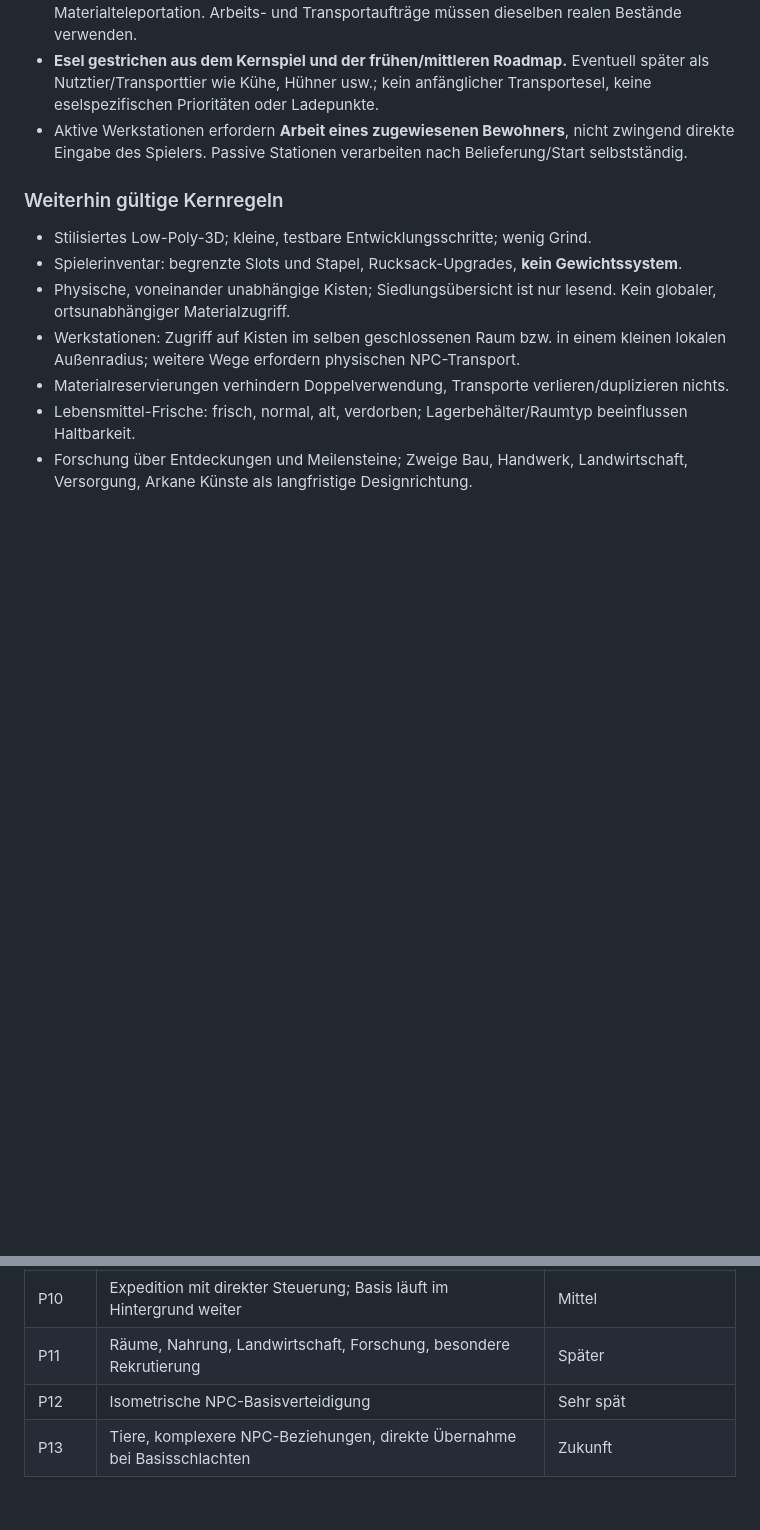
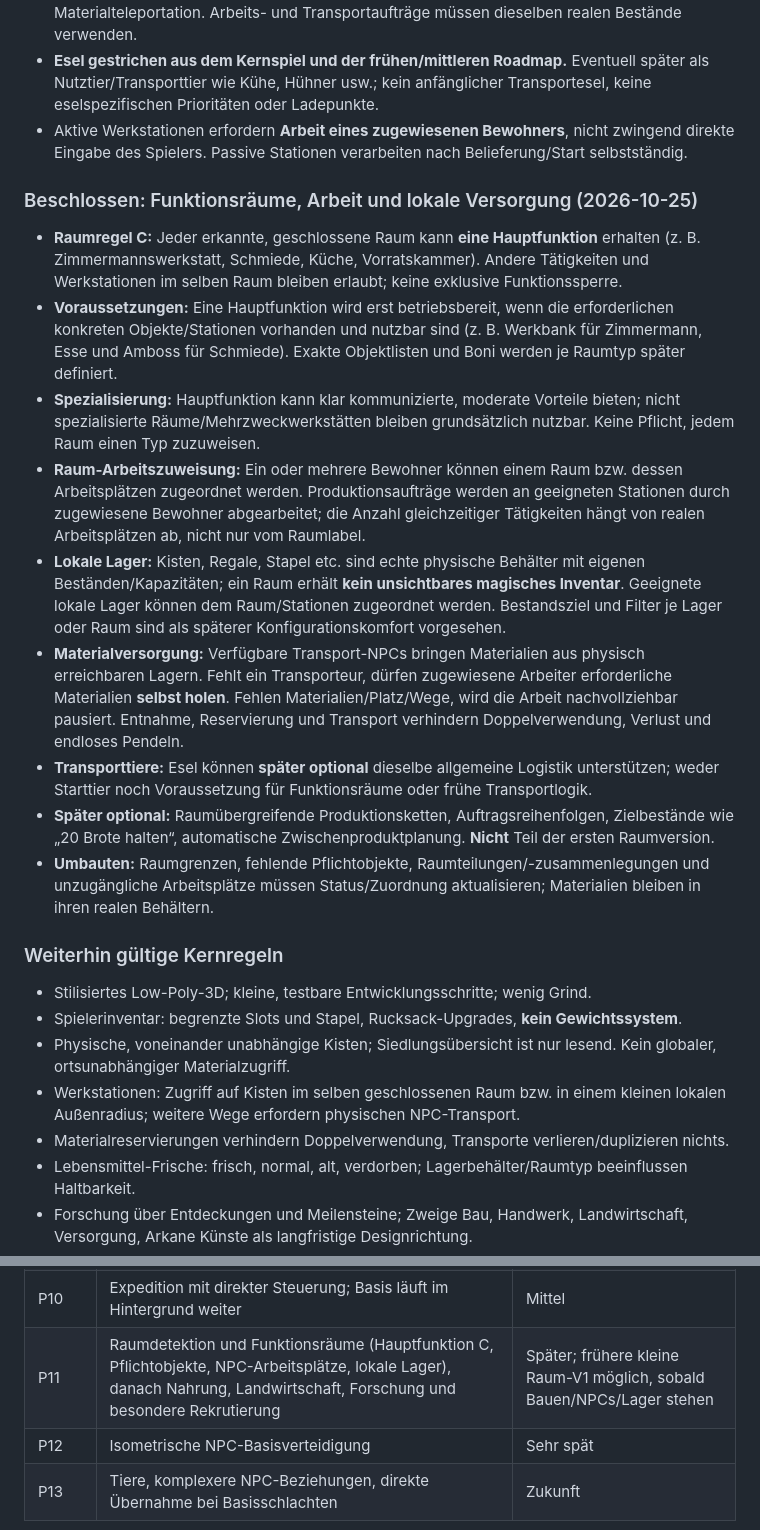
Before and after one commit to christianhermes/game1, a Markdown page: survival-game/ENTWICKLUNGSPLAN.md, 2 parts joined by grey strips. Rendered like a GitHub page; blank space fills up the shorter version.

```diff
--- a/survival-game/ENTWICKLUNGSPLAN.md
+++ b/survival-game/ENTWICKLUNGSPLAN.md
@@ -41,6 +41,17 @@ Dieses Dokument verbindet die langfristige Vision mit überprüfbaren, kleinen t
 - Arbeit und Materialtransporte werden durch **NPCs** erledigt. Keine magische Materialteleportation. Arbeits- und Transportaufträge müssen dieselben realen Bestände verwenden.
 - **Esel gestrichen aus dem Kernspiel und der frühen/mittleren Roadmap.** Eventuell später als Nutztier/Transporttier wie Kühe, Hühner usw.; kein anfänglicher Transportesel, keine eselspezifischen Prioritäten oder Ladepunkte.
 - Aktive Werkstationen erfordern **Arbeit eines zugewiesenen Bewohners**, nicht zwingend direkte Eingabe des Spielers. Passive Stationen verarbeiten nach Belieferung/Start selbstständig.
+
+### Beschlossen: Funktionsräume, Arbeit und lokale Versorgung (2026-10-25)
+- **Raumregel C:** Jeder erkannte, geschlossene Raum kann **eine Hauptfunktion** erhalten (z. B. Zimmermannswerkstatt, Schmiede, Küche, Vorratskammer). Andere Tätigkeiten und Werkstationen im selben Raum bleiben erlaubt; keine exklusive Funktionssperre.
+- **Voraussetzungen:** Eine Hauptfunktion wird erst betriebsbereit, wenn die erforderlichen konkreten Objekte/Stationen vorhanden und nutzbar sind (z. B. Werkbank für Zimmermann, Esse und Amboss für Schmiede). Exakte Objektlisten und Boni werden je Raumtyp später definiert.
+- **Spezialisierung:** Hauptfunktion kann klar kommunizierte, moderate Vorteile bieten; nicht spezialisierte Räume/Mehrzweckwerkstätten bleiben grundsätzlich nutzbar. Keine Pflicht, jedem Raum einen Typ zuzuweisen.
+- **Raum-Arbeitszuweisung:** Ein oder mehrere Bewohner können einem Raum bzw. dessen Arbeitsplätzen zugeordnet werden. Produktionsaufträge werden an geeigneten Stationen durch zugewiesene Bewohner abgearbeitet; die Anzahl gleichzeitiger Tätigkeiten hängt von realen Arbeitsplätzen ab, nicht nur vom Raumlabel.
+- **Lokale Lager:** Kisten, Regale, Stapel etc. sind echte physische Behälter mit eigenen Beständen/Kapazitäten; ein Raum erhält **kein unsichtbares magisches Inventar**. Geeignete lokale Lager können dem Raum/Stationen zugeordnet werden. Bestandsziel und Filter je Lager oder Raum sind als späterer Konfigurationskomfort vorgesehen.
+- **Materialversorgung:** Verfügbare Transport-NPCs bringen Materialien aus physisch erreichbaren Lagern. Fehlt ein Transporteur, dürfen zugewiesene Arbeiter erforderliche Materialien **selbst holen**. Fehlen Materialien/Platz/Wege, wird die Arbeit nachvollziehbar pausiert. Entnahme, Reservierung und Transport verhindern Doppelverwendung, Verlust und endloses Pendeln.
+- **Transporttiere:** Esel können **später optional** dieselbe allgemeine Logistik unterstützen; weder Starttier noch Voraussetzung für Funktionsräume oder frühe Transportlogik.
+- **Später optional:** Raumübergreifende Produktionsketten, Auftragsreihenfolgen, Zielbestände wie „20 Brote halten“, automatische Zwischenproduktplanung. **Nicht** Teil der ersten Raumversion.
+- **Umbauten:** Raumgrenzen, fehlende Pflichtobjekte, Raumteilungen/-zusammenlegungen und unzugängliche Arbeitsplätze müssen Status/Zuordnung aktualisieren; Materialien bleiben in ihren realen Behältern.
 
 ### Weiterhin gültige Kernregeln
 - Stilisiertes Low-Poly-3D; kleine, testbare Entwicklungsschritte; wenig Grind.
@@ -140,7 +151,7 @@ Keine Tests erfinden.
 | P8 | Werkstationen: Bewohnerarbeit vs. passive Zeitproduktion, lokale Materialquellen | Hoch |
 | P9 | Zusätzlicher NPC, Prioritäten, einfache Fähigkeiten; Rekrutierung als separater kleiner Schnitt | Mittel |
 | P10 | Expedition mit direkter Steuerung; Basis läuft im Hintergrund weiter | Mittel |
-| P11 | Räume, Nahrung, Landwirtschaft, Forschung, besondere Rekrutierung | Später |
+| P11 | Raumdetektion und Funktionsräume (Hauptfunktion C, Pflichtobjekte, NPC-Arbeitsplätze, lokale Lager), danach Nahrung, Landwirtschaft, Forschung und besondere Rekrutierung | Später; frühere kleine Raum-V1 möglich, sobald Bauen/NPCs/Lager stehen |
 | P12 | Isometrische NPC-Basisverteidigung | Sehr spät |
 | P13 | Tiere, komplexere NPC-Beziehungen, direkte Übernahme bei Basisschlachten | Zukunft |
 
```
Also changed, not shown: other parts of survival-game/ENTWICKLUNGSPLAN.md (+11 -0 lines).
